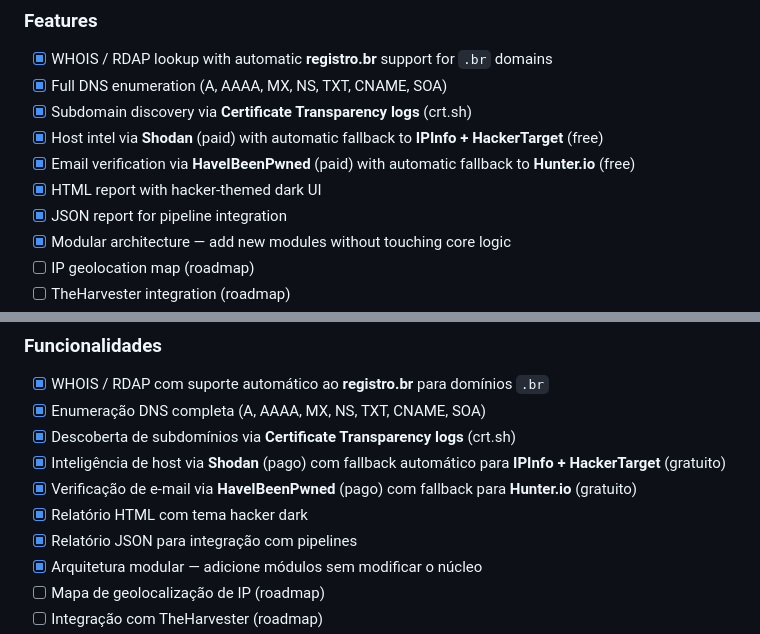
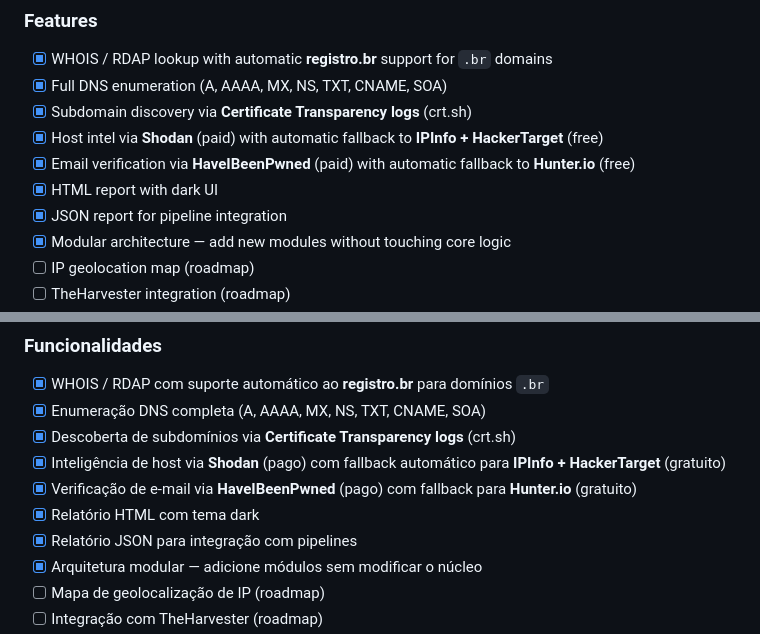
Before and after one commit to SourceWhisper/osint-toolkit, a Markdown page: README.md, 2 parts joined by grey strips. GitHub-like rendering.

```diff
--- a/README.md
+++ b/README.md
@@ -53,7 +53,7 @@ Built from scratch in Python. No GUI, no bloat — just clean terminal output an
 - [x] Subdomain discovery via **Certificate Transparency logs** (crt.sh)
 - [x] Host intel via **Shodan** (paid) with automatic fallback to **IPInfo + HackerTarget** (free)
 - [x] Email verification via **HaveIBeenPwned** (paid) with automatic fallback to **Hunter.io** (free)
-- [x] HTML report with hacker-themed dark UI
+- [x] HTML report with dark UI
 - [x] JSON report for pipeline integration
 - [x] Modular architecture — add new modules without touching core logic
 - [ ] IP geolocation map (roadmap)
@@ -183,7 +183,7 @@ Construído do zero em Python. Sem interface gráfica, sem dependências desnece
 - [x] Descoberta de subdomínios via **Certificate Transparency logs** (crt.sh)
 - [x] Inteligência de host via **Shodan** (pago) com fallback automático para **IPInfo + HackerTarget** (gratuito)
 - [x] Verificação de e-mail via **HaveIBeenPwned** (pago) com fallback para **Hunter.io** (gratuito)
-- [x] Relatório HTML com tema hacker dark
+- [x] Relatório HTML com tema dark
 - [x] Relatório JSON para integração com pipelines
 - [x] Arquitetura modular — adicione módulos sem modificar o núcleo
 - [ ] Mapa de geolocalização de IP (roadmap)
```
